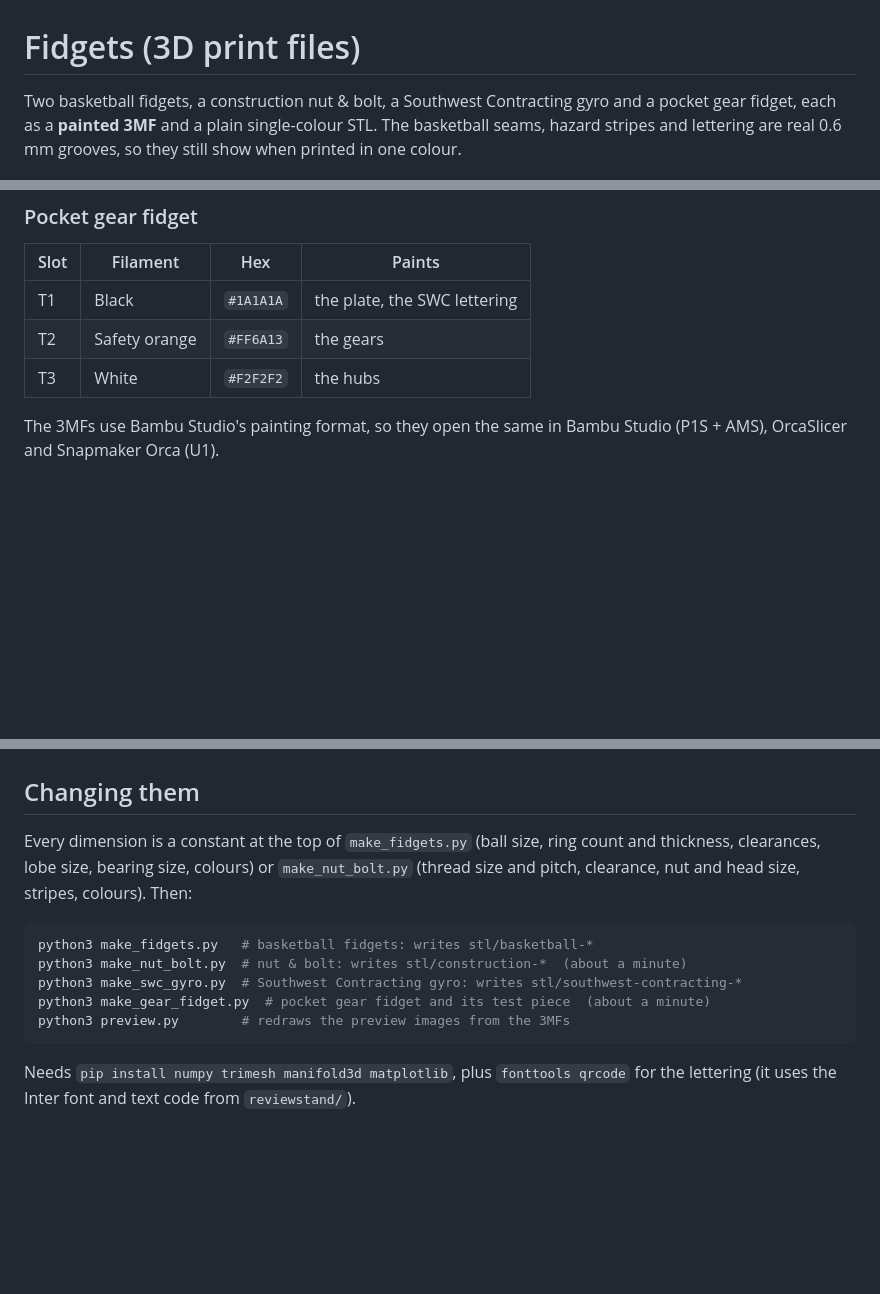
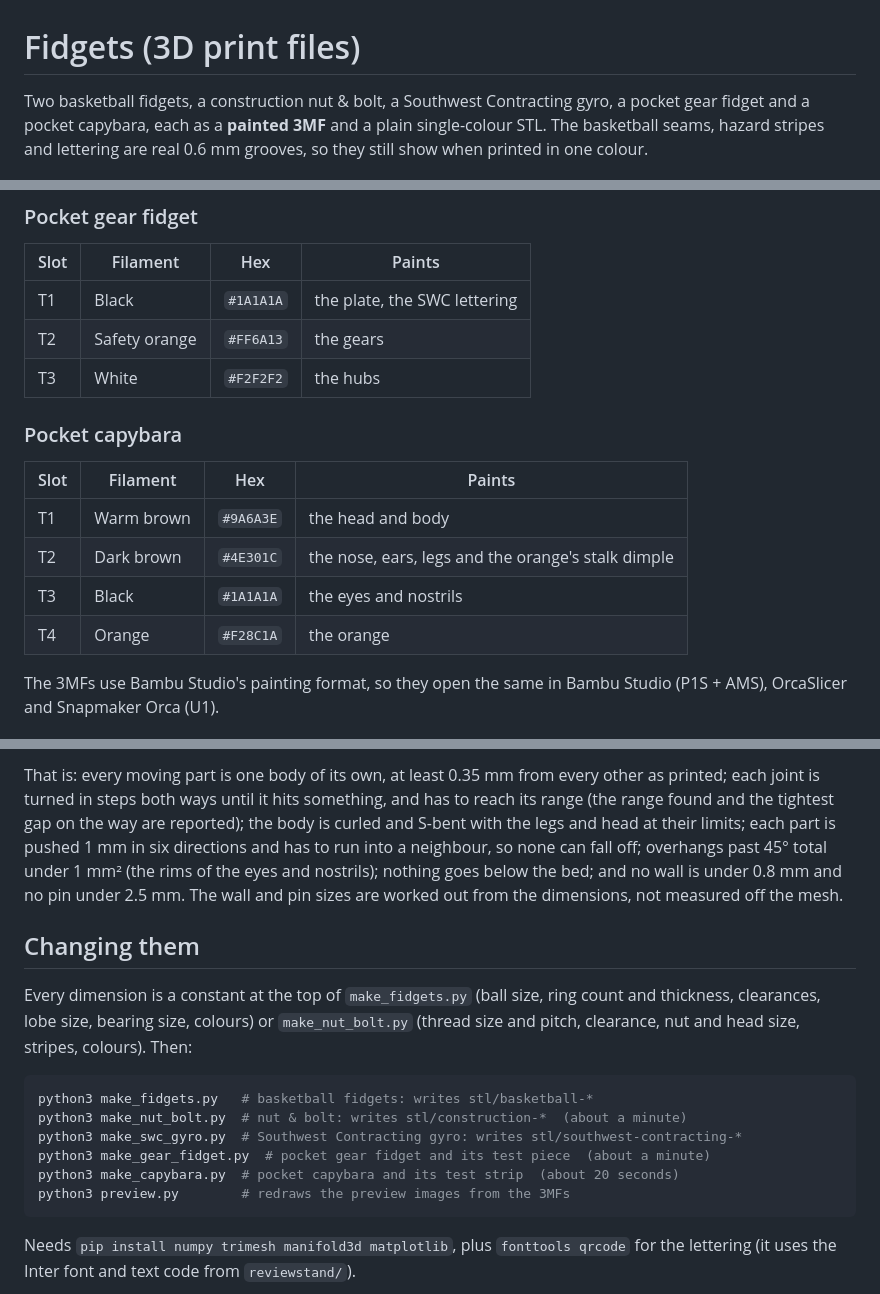
Before and after one commit to TTVV-7/Weave-Trial, a Markdown page: fidgets/README.md, 3 parts joined by grey strips. Rendered like a GitHub page; blank space fills up the shorter version.

````diff
--- a/fidgets/README.md
+++ b/fidgets/README.md
@@ -1,7 +1,7 @@
 # Fidgets (3D print files)
 
-Two basketball fidgets, a construction nut & bolt, a Southwest Contracting gyro and a
-pocket gear fidget, each as a **painted 3MF** and a plain single-colour STL. The basketball seams, hazard
+Two basketball fidgets, a construction nut & bolt, a Southwest Contracting gyro, a
+pocket gear fidget and a pocket capybara, each as a **painted 3MF** and a plain single-colour STL. The basketball seams, hazard
 stripes and lettering are real 0.6 mm grooves, so they still show when printed in
 one colour.
 
@@ -54,6 +55,15 @@ Placeholder colours until we have the company's; change `FILAMENTS` in
 | T1 | Black | `#1A1A1A` | the plate, the SWC lettering |
 | T2 | Safety orange | `#FF6A13` | the gears |
 | T3 | White | `#F2F2F2` | the hubs |
+
+### Pocket capybara
+
+| Slot | Filament | Hex | Paints |
+|---|---|---|---|
+| T1 | Warm brown | `#9A6A3E` | the head and body |
+| T2 | Dark brown | `#4E301C` | the nose, ears, legs and the orange's stalk dimple |
+| T3 | Black | `#1A1A1A` | the eyes and nostrils |
+| T4 | Orange | `#F28C1A` | the orange |
 
 The 3MFs use Bambu Studio's painting format, so they open the same in Bambu Studio
 (P1S + AMS), OrcaSlicer and Snapmaker Orca (U1).
@@ -162,3 +227,12 @@ past 45°; and no tooth tip, wall or letter stroke is under 0.8 mm.
+That is: every moving part is one body of its own, at least 0.35 mm from every other
+as printed; each joint is turned in steps both ways until it hits something, and has
+to reach its range (the range found and the tightest gap on the way are reported);
+the body is curled and S-bent with the legs and head at their limits; each part is
+pushed 1 mm in six directions and has to run into a neighbour, so none can fall off;
+overhangs past 45° total under 1 mm² (the rims of the eyes and nostrils); nothing
+goes below the bed; and no wall is under 0.8 mm and no pin under 2.5 mm. The wall
+and pin sizes are worked out from the dimensions, not measured off the mesh.
+
 ## Changing them
 
 Every dimension is a constant at the top of `make_fidgets.py` (ball size, ring
@@ -171,6 +245,7 @@ python3 make_fidgets.py   # basketball fidgets: writes stl/basketball-*
 python3 make_nut_bolt.py  # nut & bolt: writes stl/construction-*  (about a minute)
 python3 make_swc_gyro.py  # Southwest Contracting gyro: writes stl/southwest-contracting-*
 python3 make_gear_fidget.py  # pocket gear fidget and its test piece  (about a minute)
+python3 make_capybara.py  # pocket capybara and its test strip  (about 20 seconds)
 python3 preview.py        # redraws the preview images from the 3MFs
 ```
 
````
Also changed, not shown: other parts of fidgets/README.md (+56 -0 lines), fidgets/pocket-capybara-preview.png (added), 7 other files.
